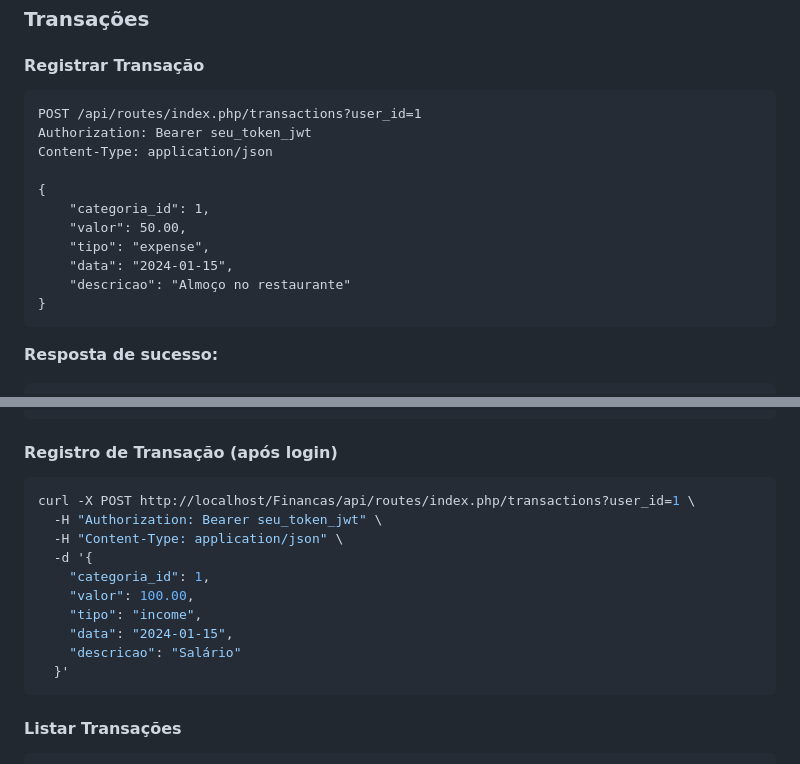
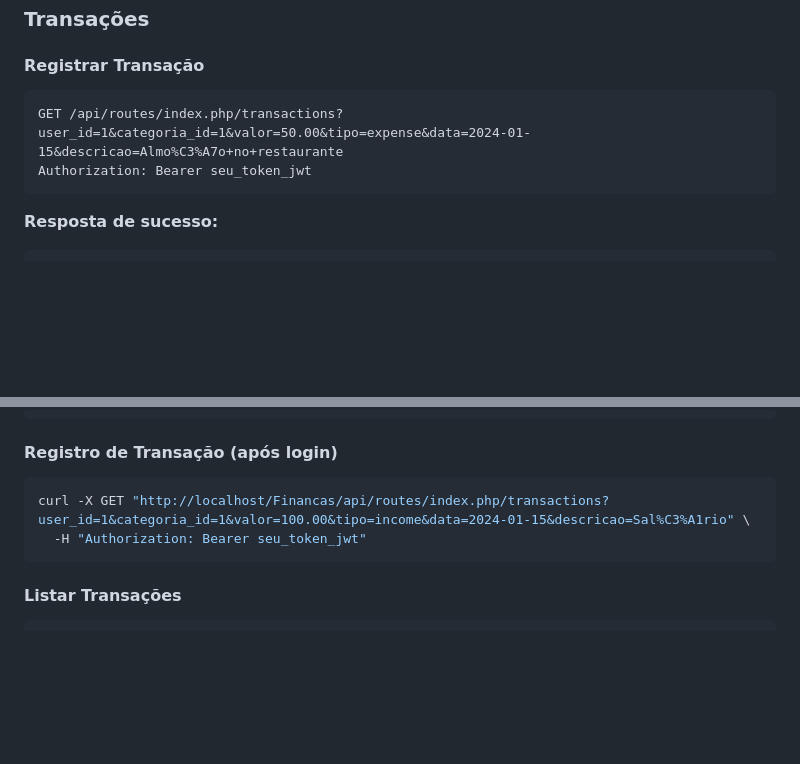
Before and after one commit to flavioafj/Financeiro, a Markdown page: README.md, 2 parts joined by grey strips. GitHub-like rendering; blank space fills up the shorter version.

Commit message:
🔧 Correção de métodos HTTP no README.md
✅ Corrigido método de registro de transações: GET (não POST)
✅ Atualizados exemplos de cURL para usar GET corretamente
✅ Corrigida documentação dos endpoints da API
✅ Métodos HTTP agora correspondem às rotas reais da API

````diff
--- a/README.md
+++ b/README.md
@@ -235,17 +235,8 @@ Authorization: Bearer seu_token_jwt
 
 #### Registrar Transação
 ```http
-POST /api/routes/index.php/transactions?user_id=1
+GET /api/routes/index.php/transactions?user_id=1&categoria_id=1&valor=50.00&tipo=expense&data=2024-01-15&descricao=Almo%C3%A7o+no+restaurante
 Authorization: Bearer seu_token_jwt
-Content-Type: application/json
-
-{
-    "categoria_id": 1,
-    "valor": 50.00,
-    "tipo": "expense",
-    "data": "2024-01-15",
-    "descricao": "Almoço no restaurante"
-}
 ```
 
 **Resposta de sucesso:**
@@ -353,16 +344,8 @@ curl -X POST http://localhost/Financas/api/routes/index.php/auth/login \
 
 #### Registro de Transação (após login)
 ```bash
-curl -X POST http://localhost/Financas/api/routes/index.php/transactions?user_id=1 \
-  -H "Authorization: Bearer seu_token_jwt" \
-  -H "Content-Type: application/json" \
-  -d '{
-    "categoria_id": 1,
-    "valor": 100.00,
-    "tipo": "income",
-    "data": "2024-01-15",
-    "descricao": "Salário"
-  }'
+curl -X GET "http://localhost/Financas/api/routes/index.php/transactions?user_id=1&categoria_id=1&valor=100.00&tipo=income&data=2024-01-15&descricao=Sal%C3%A1rio" \
+  -H "Authorization: Bearer seu_token_jwt"
 ```
 
 #### Listar Transações
````
